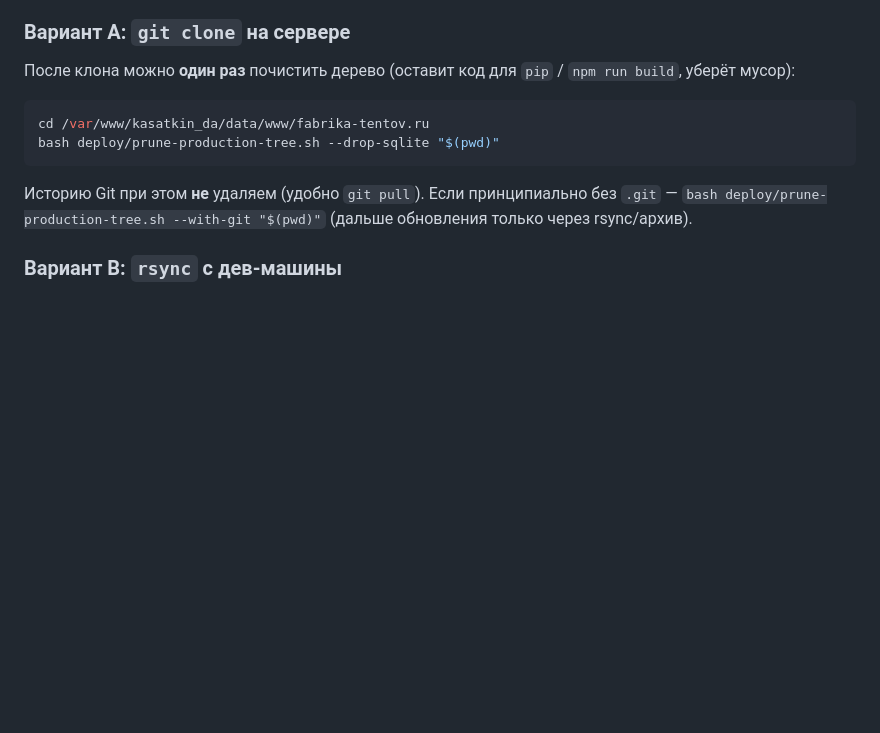
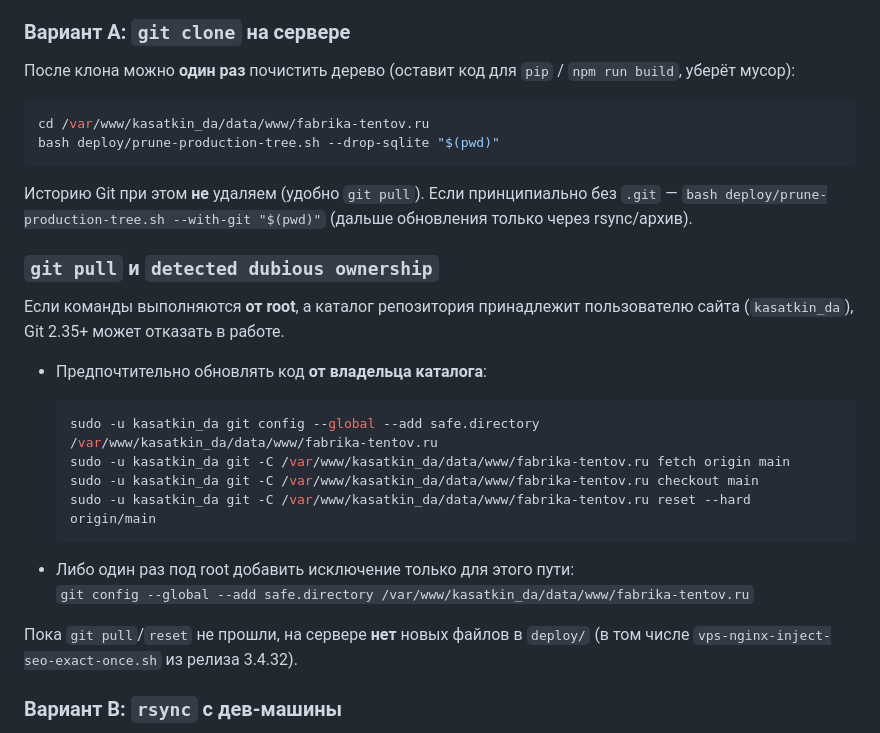
Before and after one commit to konstmax1388/Fabric_Awinings_release, a Markdown page: deploy/PRODUCTION-VPS.md, the part around the change. Rendered like a GitHub page; blank space fills up the shorter version.

Commit message:
docs: VPS — dubious git ownership и обновление до появления deploy скриптов
Co-authored-by: Cursor <cursoragent@cursor.com>

````diff
--- a/deploy/PRODUCTION-VPS.md
+++ b/deploy/PRODUCTION-VPS.md
@@ -37,6 +37,24 @@ bash deploy/prune-production-tree.sh --drop-sqlite "$(pwd)"
 ```
 
 Историю Git при этом **не** удаляем (удобно `git pull`). Если принципиально без `.git` — `bash deploy/prune-production-tree.sh --with-git "$(pwd)"` (дальше обновления только через rsync/архив).
+
+### `git pull` и `detected dubious ownership`
+
+Если команды выполняются **от root**, а каталог репозитория принадлежит пользователю сайта (`kasatkin_da`), Git 2.35+ может отказать в работе.
+
+- Предпочтительно обновлять код **от владельца каталога**:
+
+  ```bash
+  sudo -u kasatkin_da git config --global --add safe.directory /var/www/kasatkin_da/data/www/fabrika-tentov.ru
+  sudo -u kasatkin_da git -C /var/www/kasatkin_da/data/www/fabrika-tentov.ru fetch origin main
+  sudo -u kasatkin_da git -C /var/www/kasatkin_da/data/www/fabrika-tentov.ru checkout main
+  sudo -u kasatkin_da git -C /var/www/kasatkin_da/data/www/fabrika-tentov.ru reset --hard origin/main
+  ```
+
+- Либо один раз под root добавить исключение только для этого пути:
+  `git config --global --add safe.directory /var/www/kasatkin_da/data/www/fabrika-tentov.ru`
+
+Пока `git pull`/`reset` не прошли, на сервере **нет** новых файлов в `deploy/` (в том числе `vps-nginx-inject-seo-exact-once.sh` из релиза 3.4.32).
 
 ### Вариант B: `rsync` с дев-машины
 
````
